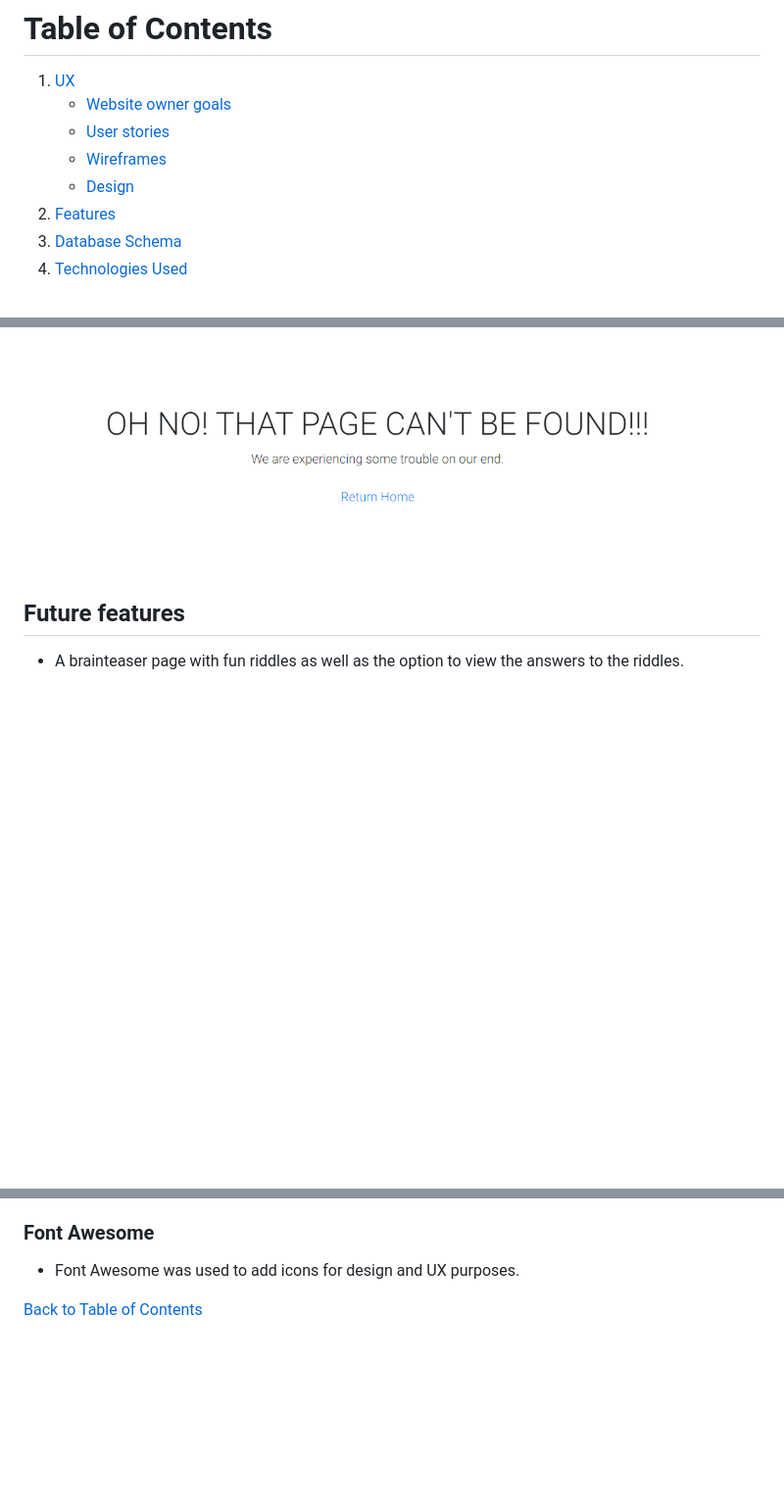
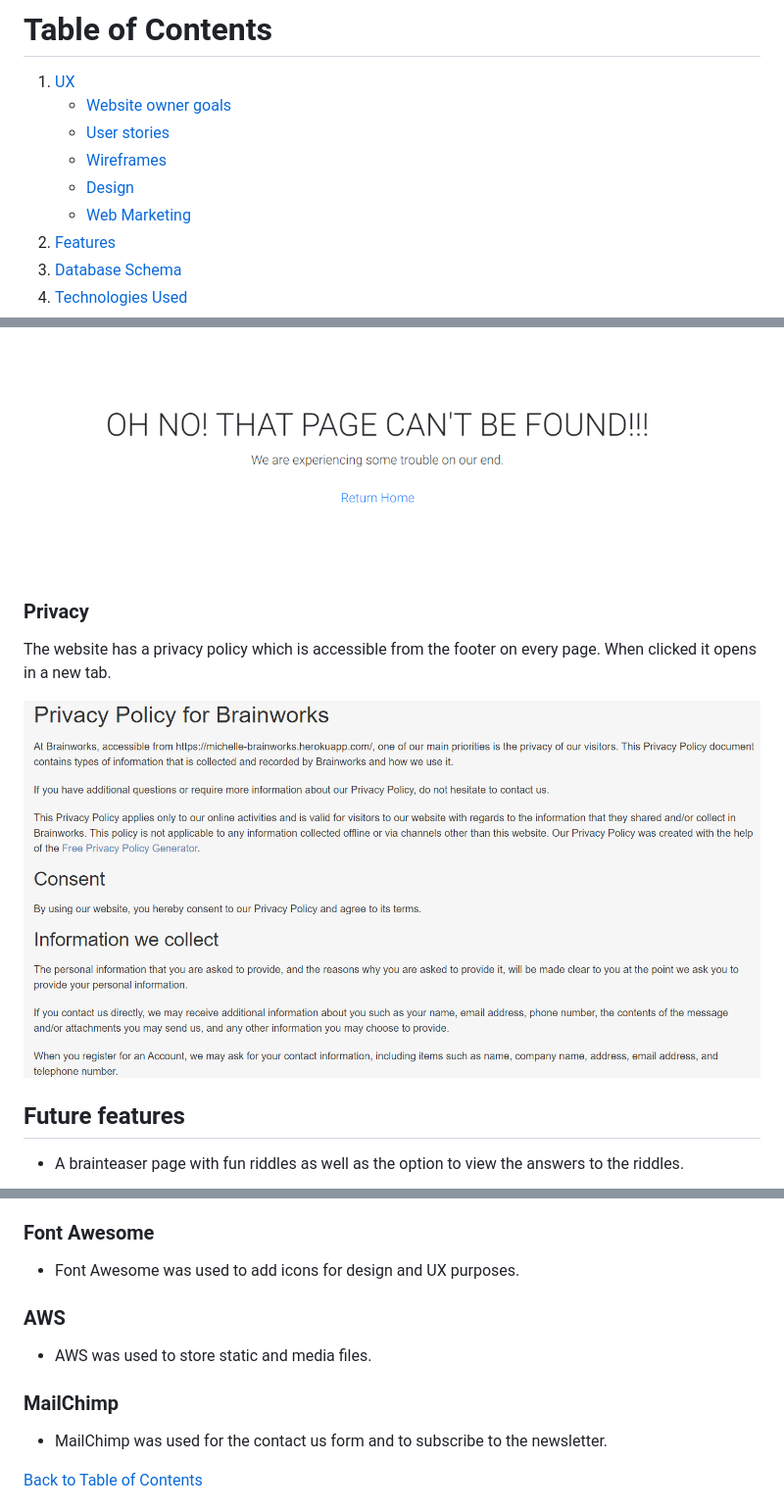
Before and after one commit to Code-Institute-Submissions/Michelle3334-Brainworks_AprResub, a Markdown page: README.md, 3 parts joined by grey strips. Shown: that part at 98% size. GitHub-like rendering; pictures changed too: media/privacy.PNG (added); blank space fills up the shorter version.

Commit message:
Add marketing and privacy

```diff
--- a/README.md
+++ b/README.md
@@ -15,6 +15,7 @@ The live site can be found <a href="https://michelle-brainworks.herokuapp.com/"
     * [User stories](https://github.com/Michelle3334/brainworks#user-stories)
     * [Wireframes](https://github.com/Michelle3334/brainworks#wireframes)
     * [Design](https://github.com/Michelle3334/brainworks#design)
+    * [Web Marketing](https://github.com/Michelle3334/brainworks#web-marketing)
 2. [Features](https://github.com/Michelle3334/brainworks#features)
 3. [Database Schema](https://github.com/Michelle3334/brainworks#database-schema)
 4. [Technologies Used](https://github.com/Michelle3334/brainworks#technologies-used)
@@ -172,6 +187,10 @@ If the user encounters a 404 error they will see a custom page and a link to red
 
 <img src="media/404.PNG">
 
+### Privacy
+The website has a privacy policy which is accessible from the footer on every page. When clicked it opens in a new tab.
+
+<img src="media/privacy.PNG">
 
 ## Future features
 * A brainteaser page with fun riddles as well as the option to view the answers to the riddles.
@@ -214,7 +233,10 @@ My database schema was initially built in excel and then built using the online
 * Google Fonts was used to import fonts.
 ### Font Awesome
 * Font Awesome was used to add icons for design and UX purposes.
-
+### AWS
+* AWS was used to store static and media files.
+### MailChimp
+* MailChimp was used for the contact us form and to subscribe to the newsletter.
 
 [Back to Table of Contents](https://github.com/Michelle3334/brainworks#table-of-contents)
 
```
Also changed, not shown: other parts of README.md (+14 -1 lines), media/fb_1.PNG (added), media/fb_2.PNG (added), media/twitter.PNG (added), 1 other file.
